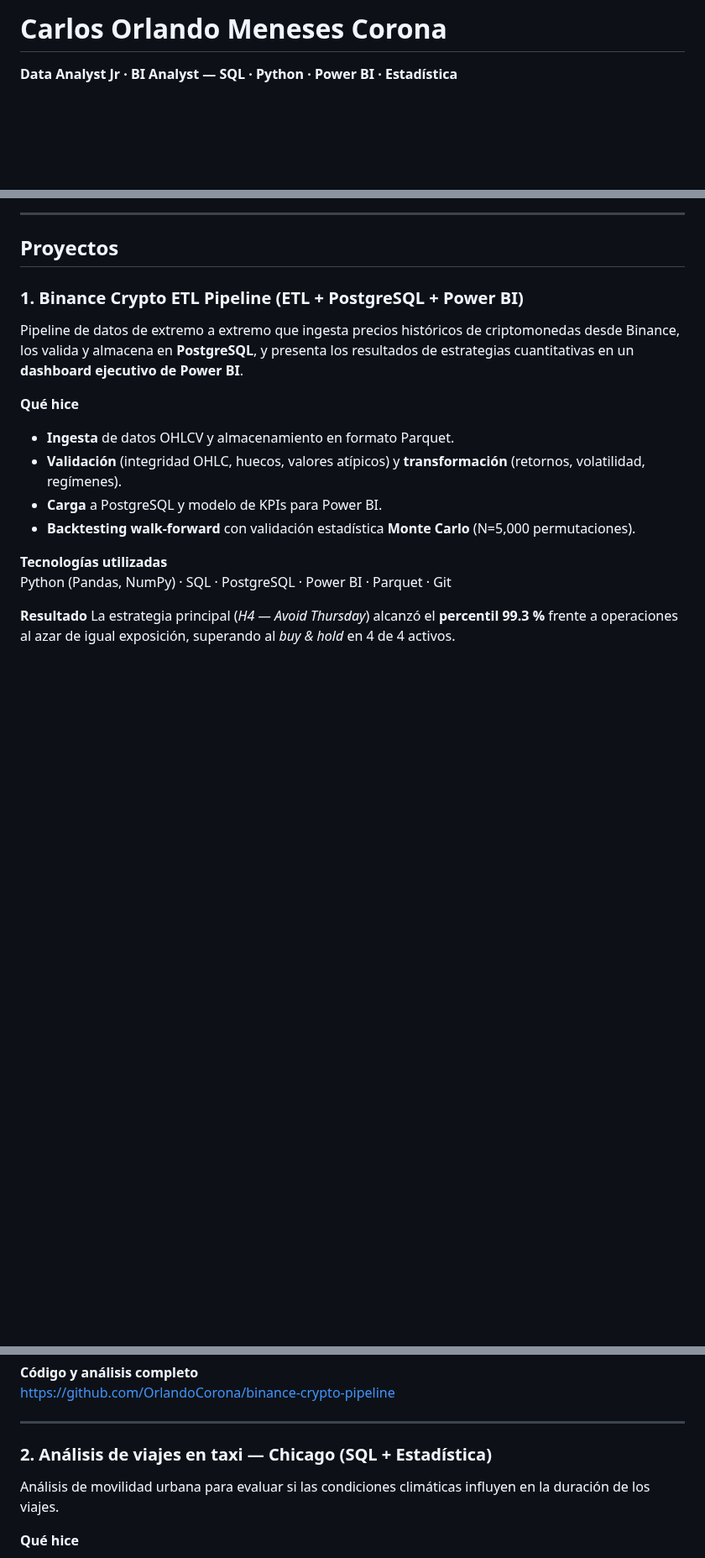
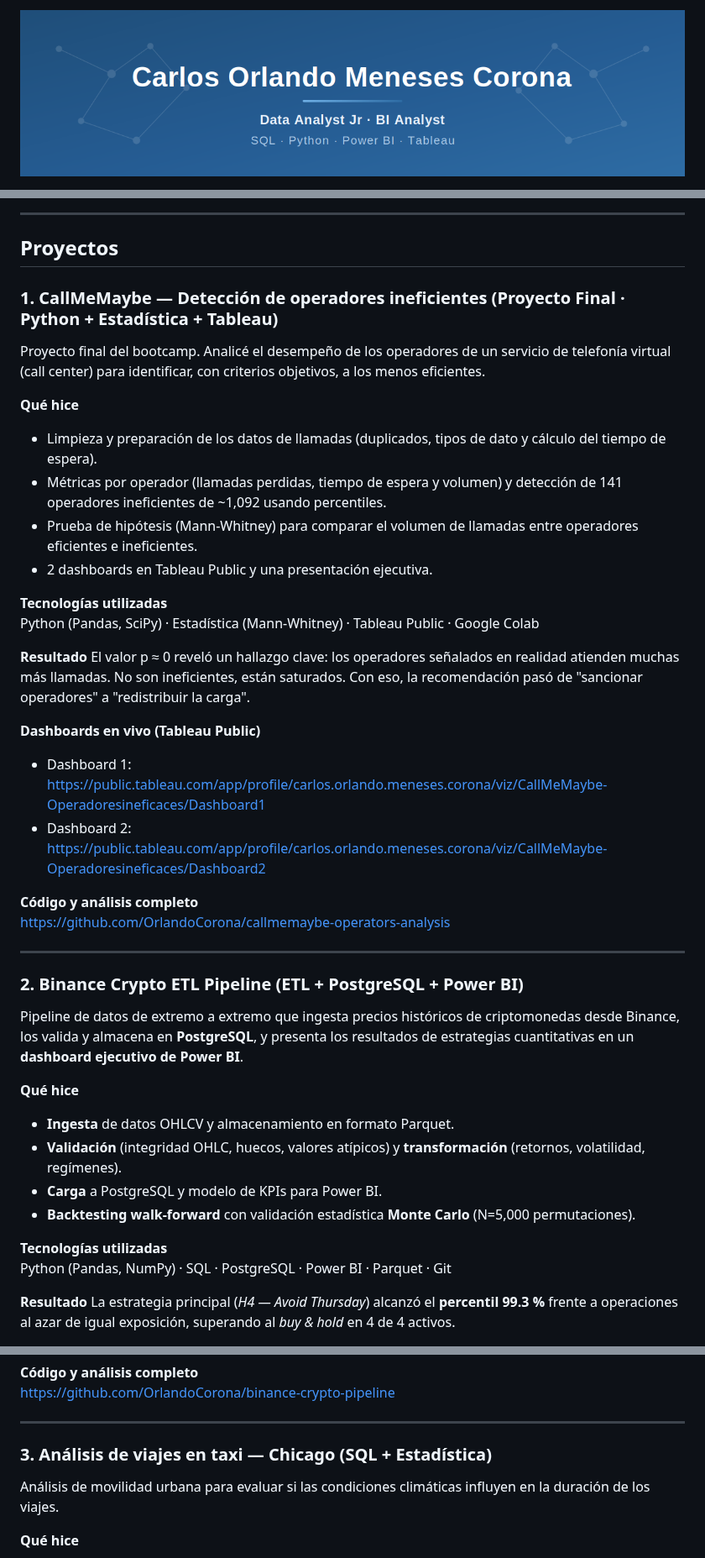
Before and after one commit to OrlandoCorona/OrlandoCorona.github.io, a Markdown page: README.md, 3 parts joined by grey strips. Shown at 84% size. GitHub-like rendering; pictures changed too: images/banner.png (added); blank space fills up the shorter version.

Commit message:
Agrega banner, foto centrada y proyecto final CallMeMaybe

```diff
--- a/README.md
+++ b/README.md
@@ -1,8 +1,4 @@
-<h1 style="color:#0969da; font-size:36px; margin-bottom:0;">
-Carlos Orlando Meneses Corona
-</h1>
-
-<p style="font-size:18px; margin-top:4px;">
-<b>Data Analyst Jr · BI Analyst — SQL · Python · Power BI · Estadística</b>
+<p align="center">
+  <img src="images/banner.png" alt="Carlos Orlando Meneses Corona — Data Analyst Jr · BI Analyst | SQL · Python · Power BI · Tableau" width="100%">
 </p>
 
@@ -15,7 +16,32 @@ SQL, limpieza y análisis con Python, pruebas de hipótesis, ETL y dashboards in
 
 ## **Proyectos**
 
-### **1. Binance Crypto ETL Pipeline (ETL + PostgreSQL + Power BI)**
+### **1. CallMeMaybe — Detección de operadores ineficientes (Proyecto Final · Python + Estadística + Tableau)**
+
+Proyecto final del bootcamp. Analicé el desempeño de los operadores de un servicio de telefonía virtual (call center) para identificar, con criterios objetivos, a los menos eficientes.
+
+**Qué hice**
+- Limpieza y preparación de los datos de llamadas (duplicados, tipos de dato y cálculo del tiempo de espera).
+- Métricas por operador (llamadas perdidas, tiempo de espera y volumen) y detección de 141 operadores ineficientes de ~1,092 usando percentiles.
+- Prueba de hipótesis (Mann-Whitney) para comparar el volumen de llamadas entre operadores eficientes e ineficientes.
+- 2 dashboards en Tableau Public y una presentación ejecutiva.
+
+**Tecnologías utilizadas**
+Python (Pandas, SciPy) · Estadística (Mann-Whitney) · Tableau Public · Google Colab
+
+**Resultado**
+El valor p ≈ 0 reveló un hallazgo clave: los operadores señalados en realidad atienden muchas más llamadas. No son ineficientes, están saturados. Con eso, la recomendación pasó de "sancionar operadores" a "redistribuir la carga".
+
+**Dashboards en vivo (Tableau Public)**
+- Dashboard 1: https://public.tableau.com/app/profile/carlos.orlando.meneses.corona/viz/CallMeMaybe-Operadoresineficaces/Dashboard1
+- Dashboard 2: https://public.tableau.com/app/profile/carlos.orlando.meneses.corona/viz/CallMeMaybe-Operadoresineficaces/Dashboard2
+
+**Código y análisis completo**
+https://github.com/OrlandoCorona/callmemaybe-operators-analysis
+
+---
+
+### **2. Binance Crypto ETL Pipeline (ETL + PostgreSQL + Power BI)**
 
 Pipeline de datos de extremo a extremo que ingesta precios históricos de criptomonedas desde Binance, los valida y almacena en **PostgreSQL**, y presenta los resultados de estrategias cuantitativas en un **dashboard ejecutivo de Power BI**.
 
@@ -43,7 +69,7 @@ https://github.com/OrlandoCorona/binance-crypto-pipeline
 
 ---
 
-### **2. Análisis de viajes en taxi — Chicago (SQL + Estadística)**
+### **3. Análisis de viajes en taxi — Chicago (SQL + Estadística)**
 
 Análisis de movilidad urbana para evaluar si las condiciones climáticas influyen en la duración de los viajes.
 
```
Also changed, not shown: other parts of README.md (+12 -7 lines), 3 other files.
